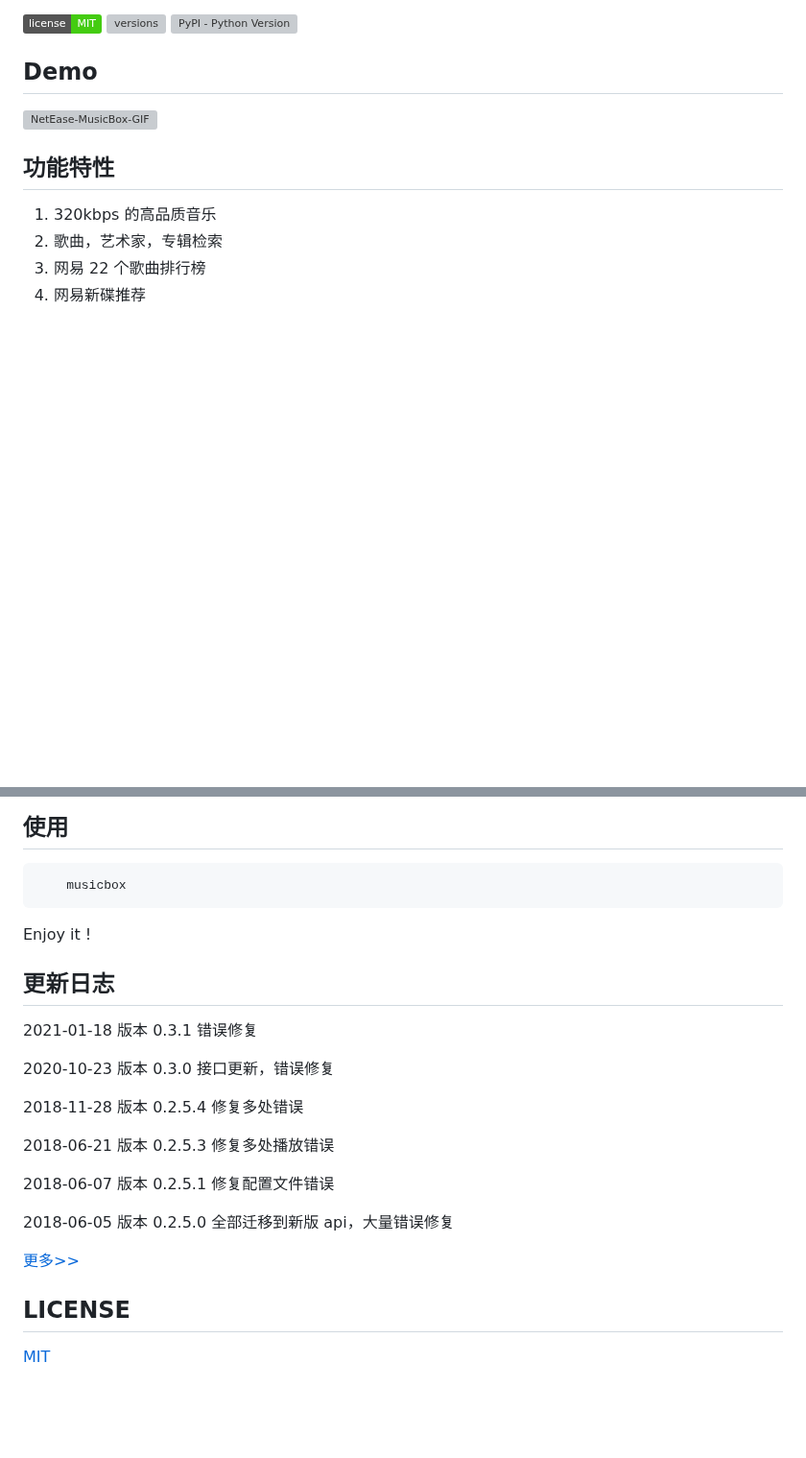
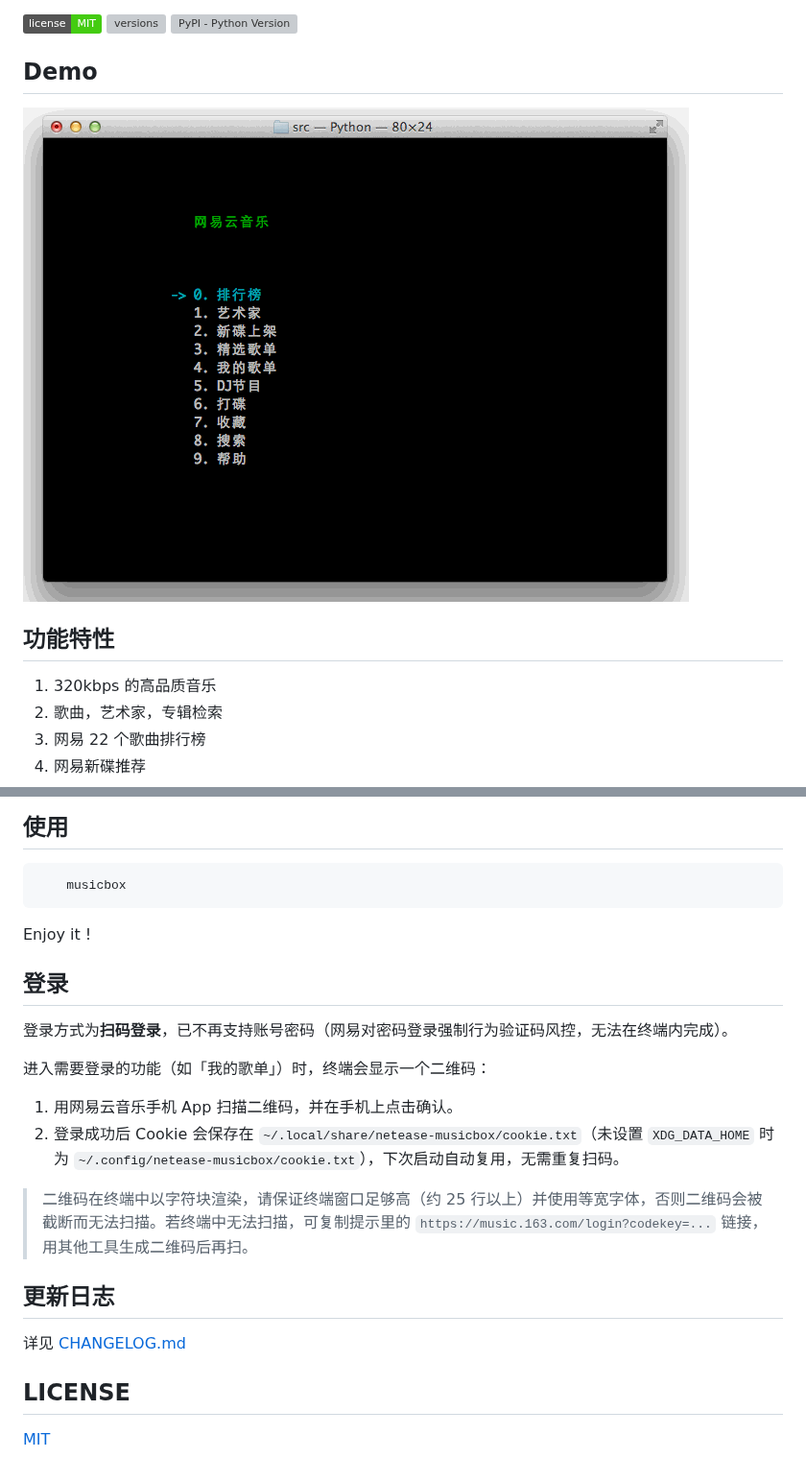
Before and after one commit to darknessomi/musicbox, a Markdown page: README.md, 2 parts joined by grey strips. Shown at 96% size. Rendered like a GitHub page; pictures changed too: demo.gif (added); badges without logos; blank space fills up the shorter version; grey boxes are pictures that could not be loaded.

```diff
--- a/README.md
+++ b/README.md
@@ -10,7 +10,7 @@
 
 ## Demo
 
-[![NetEase-MusicBox-GIF](https://qfile.aobeef.cn/3abba3b8a3994ee3d5cd.gif)](https://pypi.org/project/NetEase-MusicBox/)
+[![NetEase-MusicBox-GIF](demo.gif)](https://pypi.org/project/NetEase-MusicBox/)
 
 ## 功能特性
 
@@ -197,21 +218,20 @@ mpg123 最新的版本可能会报找不到声音硬件的错误，测试了 1.2
 
 Enjoy it !
 
+## 登录
+
+登录方式为**扫码登录**，已不再支持账号密码（网易对密码登录强制行为验证码风控，无法在终端内完成）。
+
+进入需要登录的功能（如「我的歌单」）时，终端会显示一个二维码：
+
+1. 用网易云音乐手机 App 扫描二维码，并在手机上点击确认。
+2. 登录成功后 Cookie 会保存在 `~/.local/share/netease-musicbox/cookie.txt`（未设置 `XDG_DATA_HOME` 时为 `~/.config/netease-musicbox/cookie.txt`），下次启动自动复用，无需重复扫码。
+
+> 二维码在终端中以字符块渲染，请保证终端窗口足够高（约 25 行以上）并使用等宽字体，否则二维码会被截断而无法扫描。若终端中无法扫描，可复制提示里的 `https://music.163.com/login?codekey=...` 链接，用其他工具生成二维码后再扫。
+
 ## 更新日志
 
-2021-01-18 版本 0.3.1 错误修复
-
-2020-10-23 版本 0.3.0 接口更新，错误修复
-
-2018-11-28 版本 0.2.5.4 修复多处错误
-
-2018-06-21 版本 0.2.5.3 修复多处播放错误
-
-2018-06-07 版本 0.2.5.1 修复配置文件错误
-
-2018-06-05 版本 0.2.5.0 全部迁移到新版 api，大量错误修复
-
-[更多>>](https://github.com/darknessomi/musicbox/blob/master/CHANGELOG.md)
+详见 [CHANGELOG.md](CHANGELOG.md)
 
 ## LICENSE
 
```
Also changed, not shown: other parts of README.md (+35 -14 lines), CHANGELOG.md (+8 -0 lines), 7 other files.
